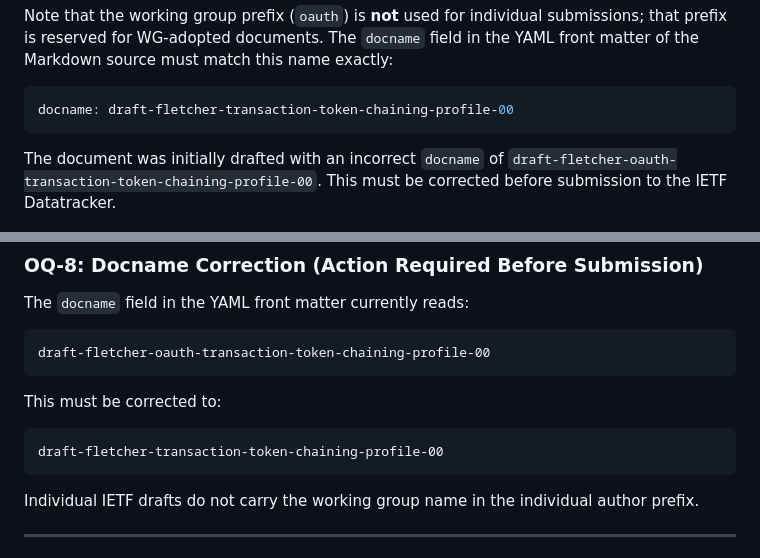
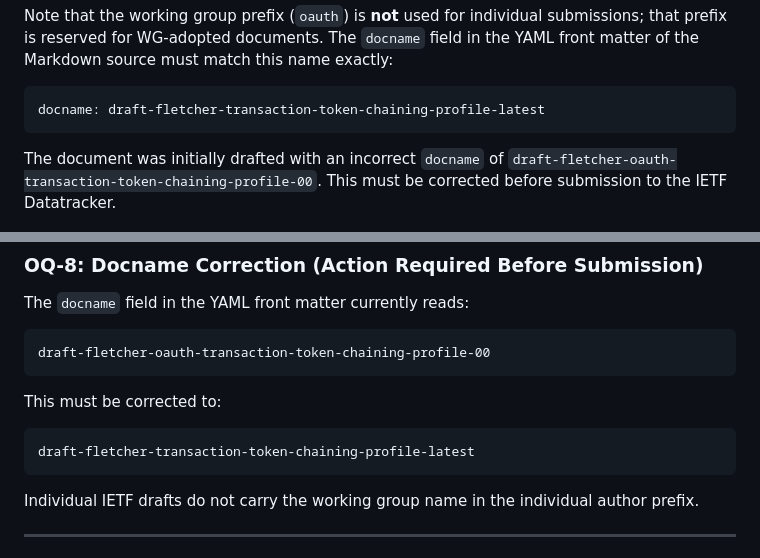
Before and after one commit to gffletch/tt_xdomain, a Markdown page: DESIGN-NOTES.md, 2 parts joined by grey strips. Rendered like a GitHub page.

Commit message:
Fixed document naming commands/statements

````diff
--- a/DESIGN-NOTES.md
+++ b/DESIGN-NOTES.md
@@ -21,7 +21,7 @@ documents.  The `docname` field in the YAML front matter of the
 Markdown source must match this name exactly:
 
 ```yaml
-docname: draft-fletcher-transaction-token-chaining-profile-00
+docname: draft-fletcher-transaction-token-chaining-profile-latest
 ```
 
 The document was initially drafted with an incorrect `docname` of
@@ -352,7 +352,7 @@ draft-fletcher-oauth-transaction-token-chaining-profile-00
 This must be corrected to:
 
 ```
-draft-fletcher-transaction-token-chaining-profile-00
+draft-fletcher-transaction-token-chaining-profile-latest
 ```
 
 Individual IETF drafts do not carry the working group name in the
````
